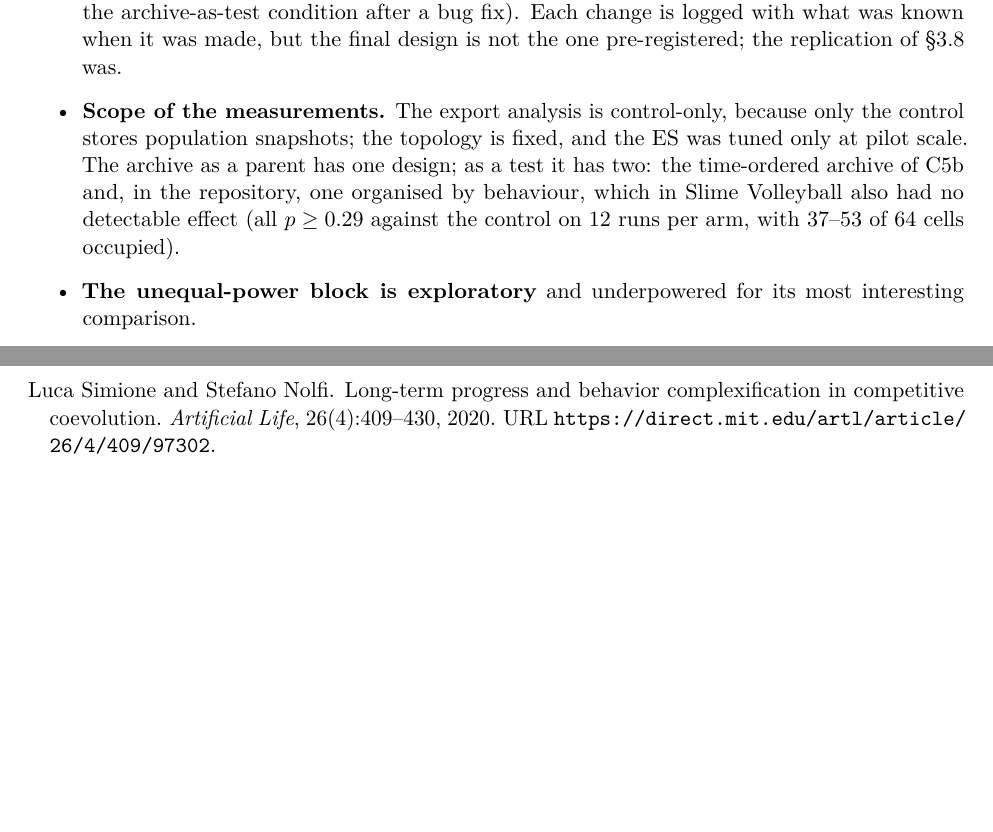
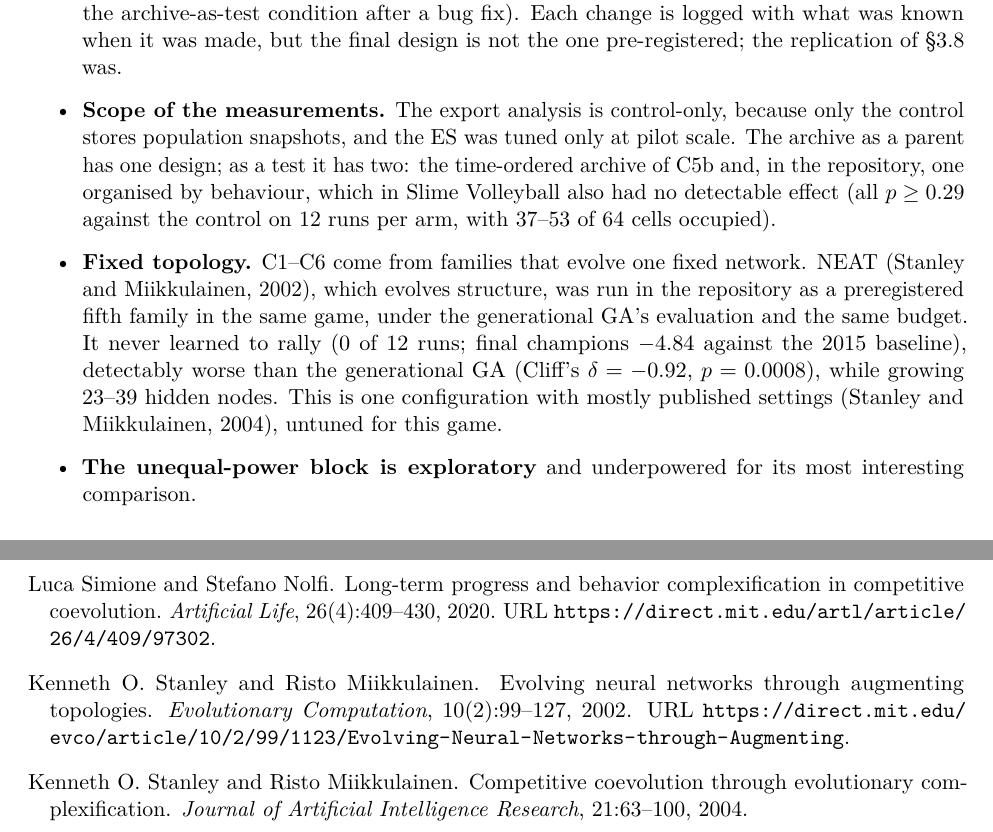
Before and after one commit to ReloadLightly/competitive-coevolution-of-slimes, a LaTeX paper (paper/main.tex): two parts of pages 11 and 13 of 23, joined at a grey line, cut so that both start at the same text, the shorter picture padded with empty space. Compiled offline with pdfLaTeX.

Commit message:
WIP WP9: paper Limitations gain a Fixed topology bullet with the NEAT result
The preregistered NEAT result (0/12 learned; detectably worse than the
generational GA) replaces 'the topology is fixed' in the scope bullet.
Stanley & Miikkulainen 2002 and 2004 are now cited (both verified). The
lab notebook's section A.8 points to the NEAT implementation and result.
Exploratory diagnostics are still running.

Co-Authored-By: Claude Opus 5.5 <noreply@anthropic.com>
Claude-Session: https://claude.ai/code/session_01WquqFTQNEufr8FYayKSSzh

```diff
--- a/paper/main.tex
+++ b/paper/main.tex
@@ -582,13 +582,23 @@ it changed nothing measurable, used as a parent it pulled the loop backwards.
   final design is not the one pre-registered; the replication of
   \S\ref{sec:replication} was.
 \item \textbf{Scope of the measurements.} The export analysis is
-  control-only, because only the control stores population snapshots; the
-  topology is fixed, and the ES was tuned only at pilot scale. The archive
+  control-only, because only the control stores population snapshots, and
+  the ES was tuned only at pilot scale. The archive
   as a parent has one design; as a test it has two: the time-ordered archive
   of C5b and, in the repository, one organised by behaviour, which in Slime
   Volleyball also had no detectable effect (all $p \geq \nQdSlimePmin$ against
   the control on \nQdSlimeN{} runs per arm, with \nQdCellsMin--\nQdCellsMax{}
   of 64 cells occupied).
+\item \textbf{Fixed topology.} C1--C6 come from families that evolve one fixed
+  network. NEAT \citep{stanley2002evolving}, which evolves structure, was run
+  in the repository as a preregistered fifth family in the same game, under
+  the generational GA's evaluation and the same budget. It never learned to
+  rally (\nNeatLearned{} of \nNeatRuns{} runs; final champions
+  \nNeatFinal{} against the 2015 baseline), detectably worse than the
+  generational GA (Cliff's $\delta=\nNeatDelta$, $p=\nNeatP$), while growing
+  \nNeatHiddenMin--\nNeatHiddenMax{} hidden nodes. This is one configuration
+  with mostly published settings \citep{stanley2004competitive}, untuned for
+  this game. %NEAT-DIAGNOSTICS
 \item \textbf{The unequal-power block is exploratory} and underpowered for its
   most interesting comparison.
 \end{itemize}
```
Also changed, not shown: docs/paper/04-appendix.md (+6 -0 lines), paper/main.bbl, paper/main.pdf.
